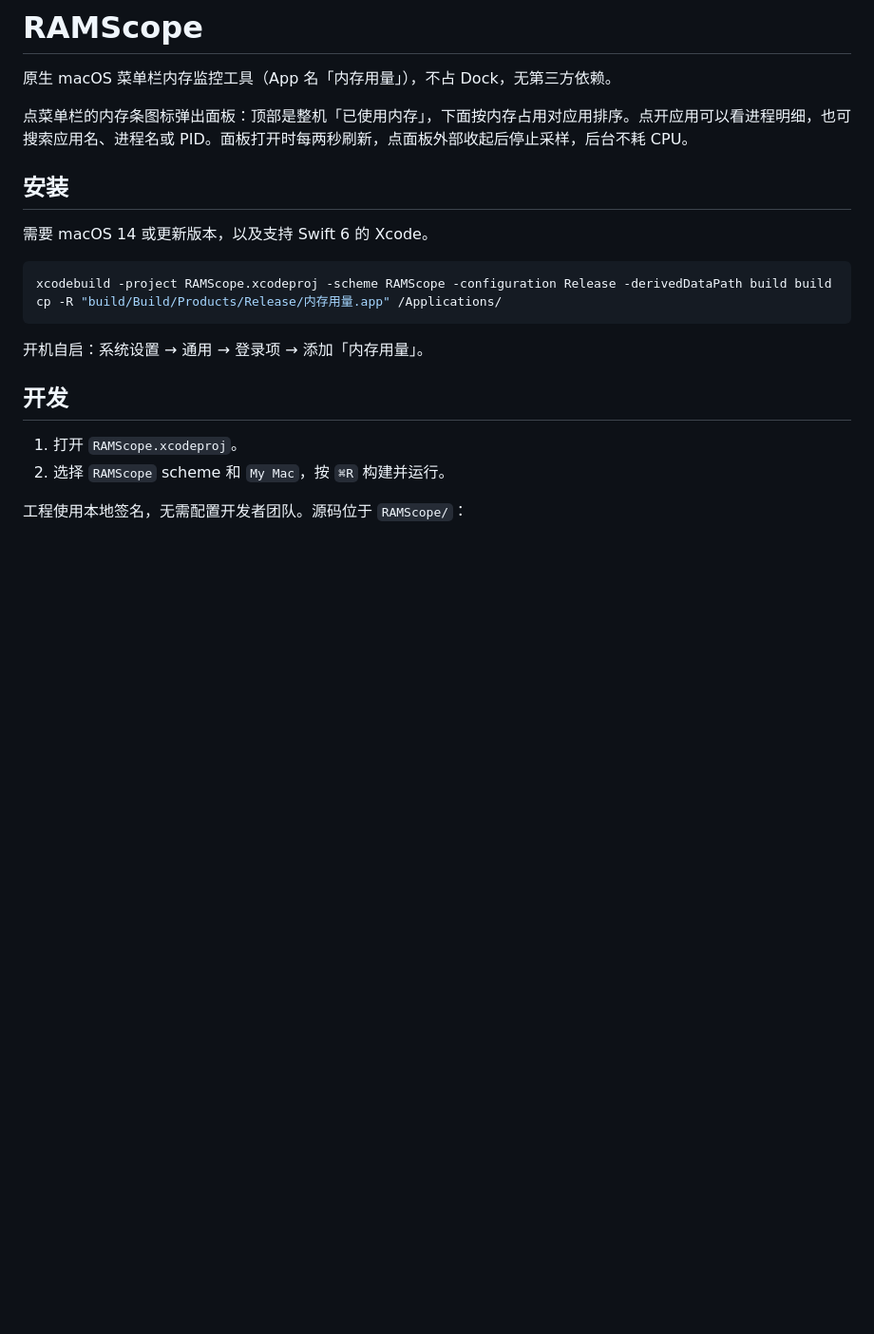
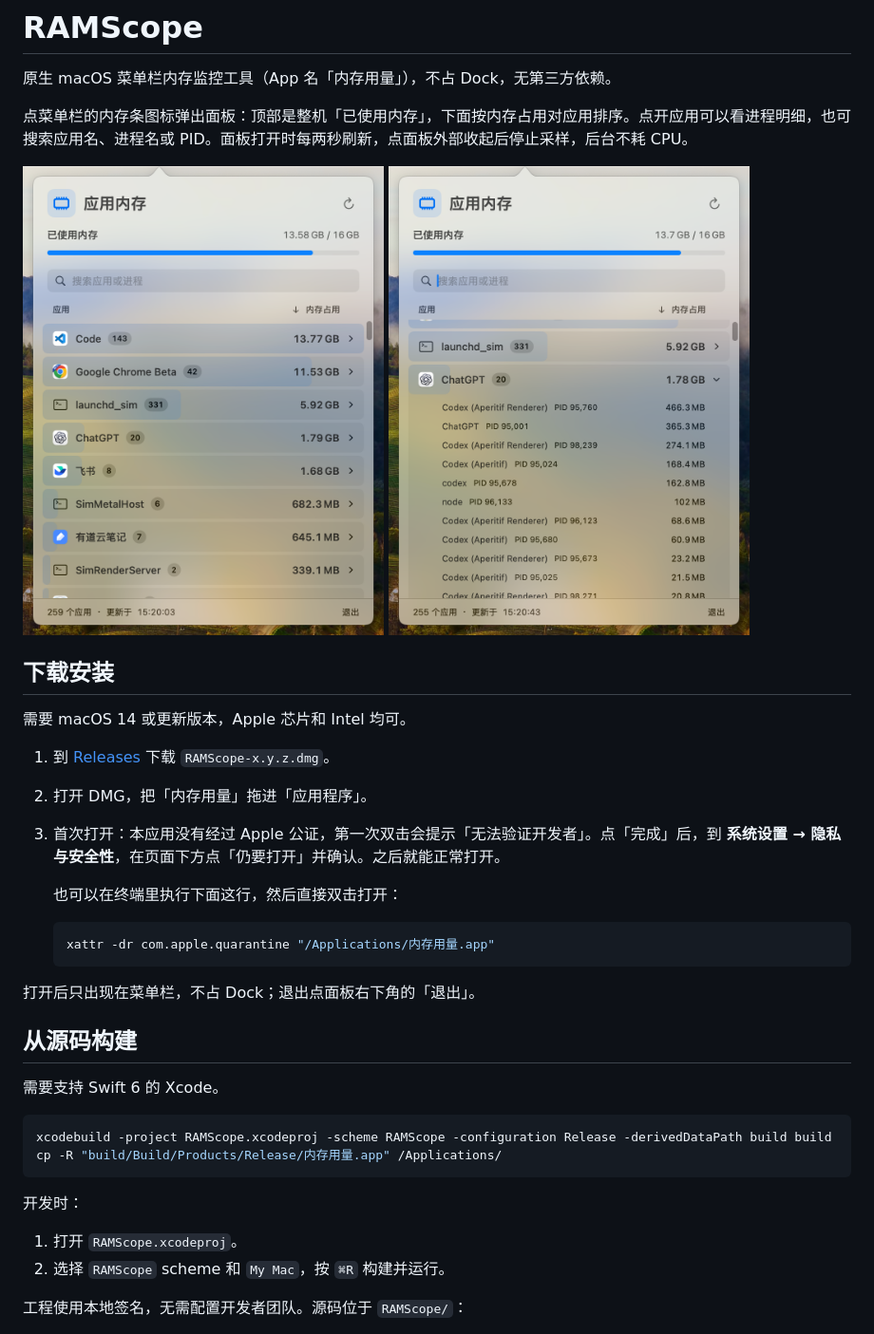
Before and after one commit to colinli007/RAMScope, a Markdown page: README.md, the part around the change. Shown at 95% size. Drawn GitHub-style; pictures changed too: docs/screenshots/overview.png (added), docs/screenshots/process-detail.png (added); blank space fills up the shorter version.

Commit message:
docs: 添加截图与下载安装说明，去掉开机自启

````diff
--- a/README.md
+++ b/README.md
@@ -4,18 +4,37 @@
 
 点菜单栏的内存条图标弹出面板：顶部是整机「已使用内存」，下面按内存占用对应用排序。点开应用可以看进程明细，也可搜索应用名、进程名或 PID。面板打开时每两秒刷新，点面板外部收起后停止采样，后台不耗 CPU。
 
-## 安装
+<p>
+  <img src="docs/screenshots/overview.png" width="380" alt="按应用汇总的内存占用">
+  <img src="docs/screenshots/process-detail.png" width="380" alt="展开应用查看进程明细">
+</p>
 
-需要 macOS 14 或更新版本，以及支持 Swift 6 的 Xcode。
+## 下载安装
+
+需要 macOS 14 或更新版本，Apple 芯片和 Intel 均可。
+
+1. 到 [Releases](https://github.com/colinli007/RAMScope/releases/latest) 下载 `RAMScope-x.y.z.dmg`。
+2. 打开 DMG，把「内存用量」拖进「应用程序」。
+3. 首次打开：本应用没有经过 Apple 公证，第一次双击会提示「无法验证开发者」。点「完成」后，到 **系统设置 → 隐私与安全性**，在页面下方点「仍要打开」并确认。之后就能正常打开。
+
+   也可以在终端里执行下面这行，然后直接双击打开：
+
+   ```bash
+   xattr -dr com.apple.quarantine "/Applications/内存用量.app"
+   ```
+
+打开后只出现在菜单栏，不占 Dock；退出点面板右下角的「退出」。
+
+## 从源码构建
+
+需要支持 Swift 6 的 Xcode。
 
 ```bash
 xcodebuild -project RAMScope.xcodeproj -scheme RAMScope -configuration Release -derivedDataPath build build
 cp -R "build/Build/Products/Release/内存用量.app" /Applications/
 ```
 
-开机自启：系统设置 → 通用 → 登录项 → 添加「内存用量」。
-
-## 开发
+开发时：
 
 1. 打开 `RAMScope.xcodeproj`。
 2. 选择 `RAMScope` scheme 和 `My Mac`，按 `⌘R` 构建并运行。
````
